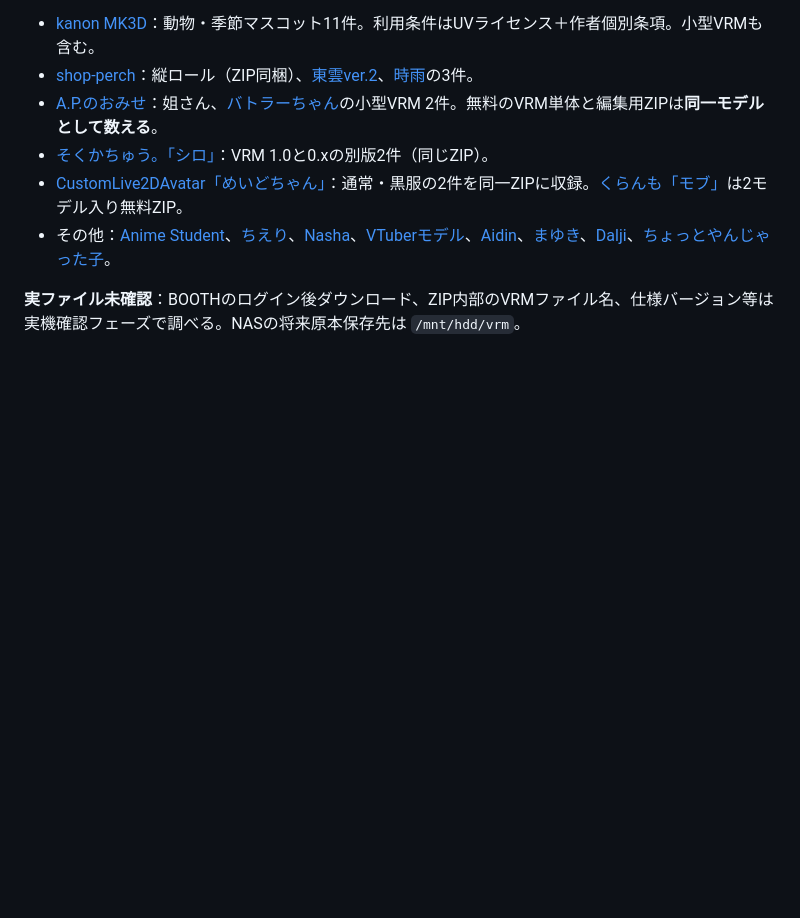
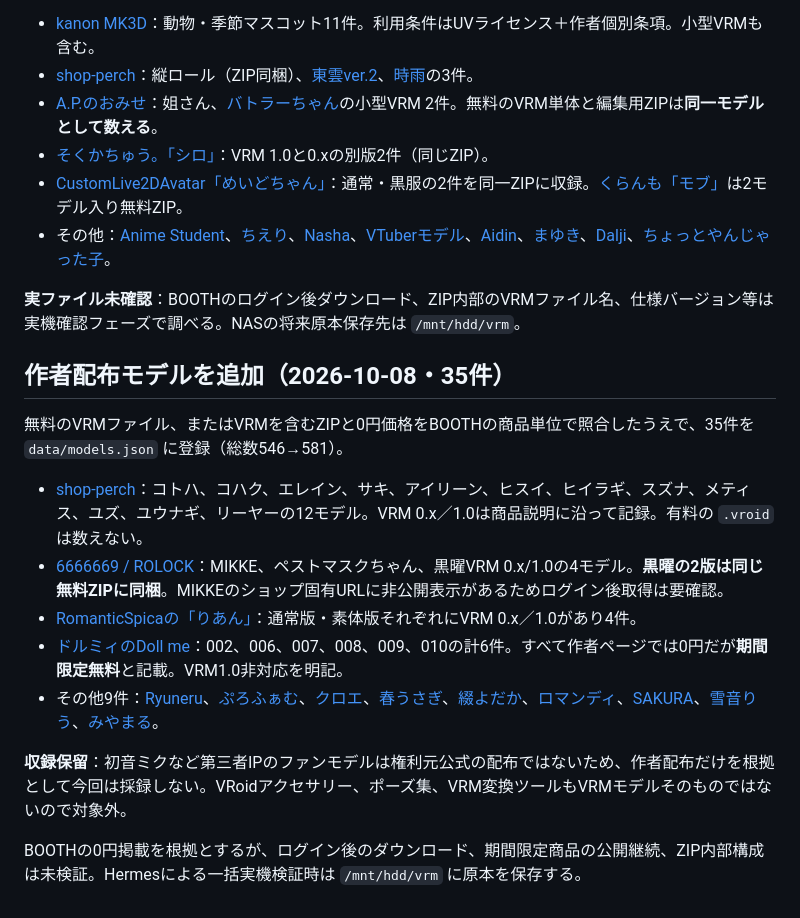
Before and after one commit to goura32/official-vrm-catalog, a Markdown page: docs/research-notes.md, the part around the change. GitHub-like rendering; blank space fills up the shorter version.

Commit message:
Document 35 additional BOOTH VRM entries and time-limited offers

```diff
--- a/docs/research-notes.md
+++ b/docs/research-notes.md
@@ -69,3 +69,17 @@
 - その他：[Anime Student](https://booth.pm/ja/items/6018415)、[ちえり](https://booth.pm/ja/items/6076752)、[Nasha](https://booth.pm/ja/items/6095735)、[VTuberモデル](https://booth.pm/ja/items/5095913)、[Aidin](https://booth.pm/ja/items/3707650)、[まゆき](https://booth.pm/ja/items/4825706)、[Dalji](https://booth.pm/ja/items/4898876)、[ちょっとやんじゃった子](https://booth.pm/ja/items/3124874)。
 
 **実ファイル未確認**：BOOTHのログイン後ダウンロード、ZIP内部のVRMファイル名、仕様バージョン等は実機確認フェーズで調べる。NASの将来原本保存先は `/mnt/hdd/vrm`。
+
+## 作者配布モデルを追加（2026-10-08・35件）
+
+無料のVRMファイル、またはVRMを含むZIPと0円価格をBOOTHの商品単位で照合したうえで、35件を `data/models.json` に登録（総数546→581）。
+
+- [shop-perch](https://booth.pm/ja/items/8580892)：コトハ、コハク、エレイン、サキ、アイリーン、ヒスイ、ヒイラギ、スズナ、メティス、ユズ、ユウナギ、リーヤーの12モデル。VRM 0.x／1.0は商品説明に沿って記録。有料の `.vroid` は数えない。
+- [6666669 / ROLOCK](https://booth.pm/ja/items/6029627)：MIKKE、ペストマスクちゃん、黒曜VRM 0.x/1.0の4モデル。**黒曜の2版は同じ無料ZIPに同梱**。MIKKEのショップ固有URLに非公開表示があるためログイン後取得は要確認。
+- [RomanticSpicaの「りあん」](https://booth.pm/ja/items/8165924)：通常版・素体版それぞれにVRM 0.x／1.0があり4件。
+- [ドルミィのDoll me](https://booth.pm/ja/items/5173073)：002、006、007、008、009、010の計6件。すべて作者ページでは0円だが**期間限定無料**と記載。VRM1.0非対応を明記。
+- その他9件：[Ryuneru](https://booth.pm/ja/items/8824510)、[ぷろふぁむ](https://booth.pm/ja/items/8183172)、[クロエ](https://booth.pm/ja/items/6272301)、[春うさぎ](https://booth.pm/ja/items/8087217)、[綴よだか](https://booth.pm/ja/items/3822052)、[ロマンディ](https://booth.pm/ja/items/4036136)、[SAKURA](https://booth.pm/ja/items/4592729)、[雪音りう](https://booth.pm/ja/items/8519166)、[みやまる](https://booth.pm/ja/items/6867490)。
+
+**収録保留**：初音ミクなど第三者IPのファンモデルは権利元公式の配布ではないため、作者配布だけを根拠として今回は採録しない。VRoidアクセサリー、ポーズ集、VRM変換ツールもVRMモデルそのものではないので対象外。
+
+BOOTHの0円掲載を根拠とするが、ログイン後のダウンロード、期間限定商品の公開継続、ZIP内部構成は未検証。Hermesによる一括実機検証時は `/mnt/hdd/vrm` に原本を保存する。
```
